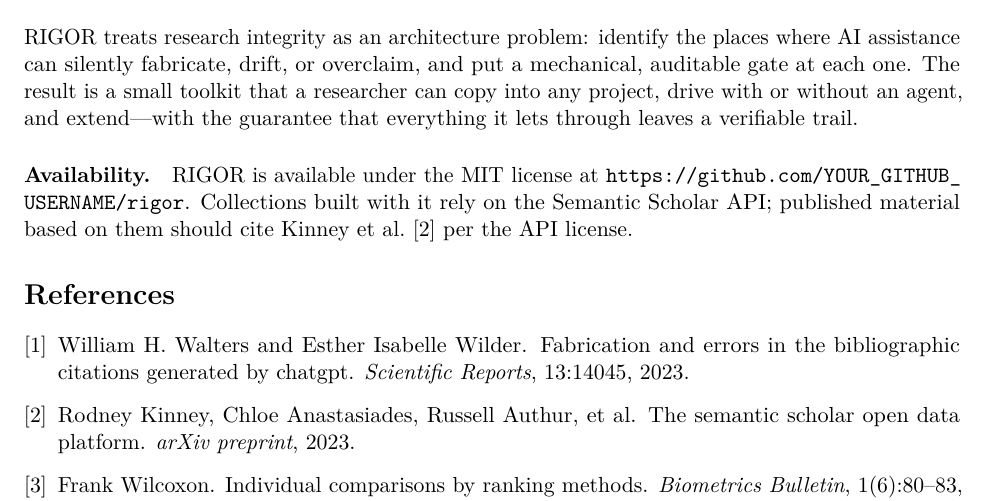
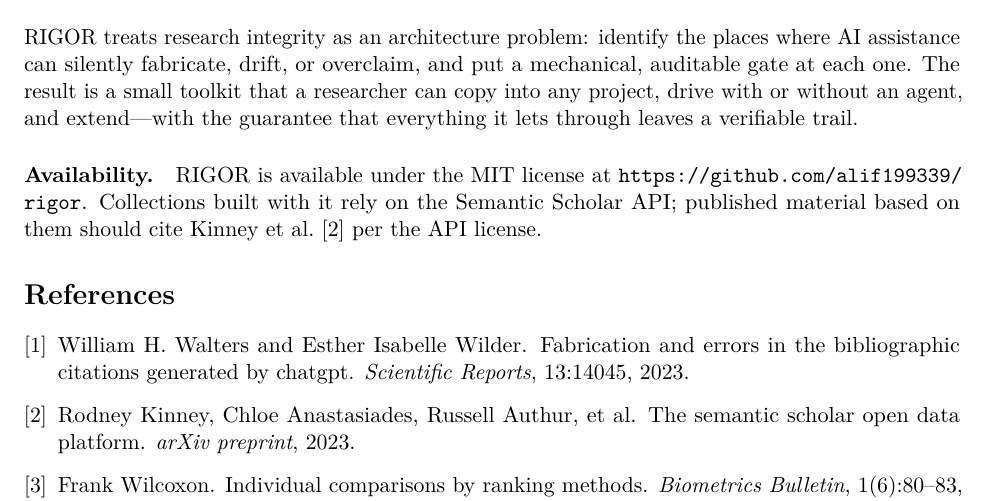
Before and after one commit to alif199339/rigor, a LaTeX paper (paper/arxiv/main.tex): part of page 5 of 5, cut so that both start at the same text. Compiled offline with pdfLaTeX.

Commit message:
Fill repository URLs with real GitHub username
Co-Authored-By: Claude Fable 5 <noreply@anthropic.com>

```diff
--- a/paper/arxiv/main.tex
+++ b/paper/arxiv/main.tex
@@ -279,7 +279,7 @@
 verifiable trail.
 
 \paragraph{Availability.} RIGOR is available under the MIT license at
-\url{https://github.com/YOUR_GITHUB_USERNAME/rigor}. Collections built with it
+\url{https://github.com/alif199339/rigor}. Collections built with it
 rely on the Semantic Scholar API; published material based on them should cite
 Kinney et al.~\cite{kinney2023semanticscholar} per the API license.
 
```
Also changed, not shown: README.md, 1 other file.
